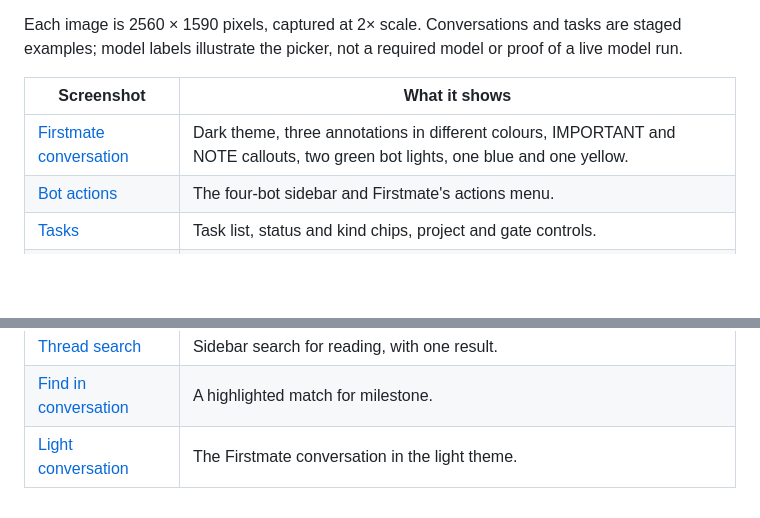
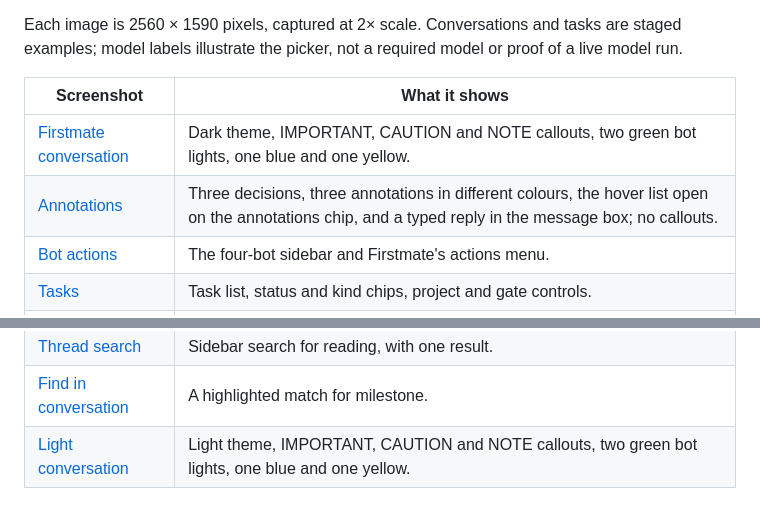
Before and after one commit to Build-Pilled/BYOH, a Markdown page: screenshots/README.md, 2 parts joined by grey strips. GitHub-like rendering; blank space fills up the shorter version.

Commit message:
Separate callout and annotation examples; add light-theme preview

```diff
--- a/screenshots/README.md
+++ b/screenshots/README.md
@@ -10,7 +10,8 @@ or proof of a live model run.
 
 | Screenshot | What it shows |
 | --- | --- |
-| [Firstmate conversation](hero.png) | Dark theme, three annotations in different colours, IMPORTANT and NOTE callouts, two green bot lights, one blue and one yellow. |
+| [Firstmate conversation](hero.png) | Dark theme, IMPORTANT, CAUTION and NOTE callouts, two green bot lights, one blue and one yellow. |
+| [Annotations](annotations.png) | Three decisions, three annotations in different colours, the hover list open on the annotations chip, and a typed reply in the message box; no callouts. |
 | [Bot actions](bots-tree-menu.png) | The four-bot sidebar and Firstmate's actions menu. |
 | [Tasks](tasks.png) | Task list, status and kind chips, project and gate controls. |
 | [Task detail](task-detail.png) | An example implementation task's prompt, fields, result and actions. |
@@ -20,4 +21,4 @@ or proof of a live model run.
 | [Model picker](model-picker.png) | Model settings filtered to 5.5 models, with Opus 5.5 selected. |
 | [Thread search](search.png) | Sidebar search for reading, with one result. |
 | [Find in conversation](thread-search.png) | A highlighted match for milestone. |
-| [Light conversation](main-chat-light.png) | The Firstmate conversation in the light theme. |
+| [Light conversation](main-chat-light.png) | Light theme, IMPORTANT, CAUTION and NOTE callouts, two green bot lights, one blue and one yellow. |
```
Also changed, not shown: README.md (+8 -1 lines), screenshots/annotations.png (added), screenshots/hero.png, screenshots/main-chat-light.png.
